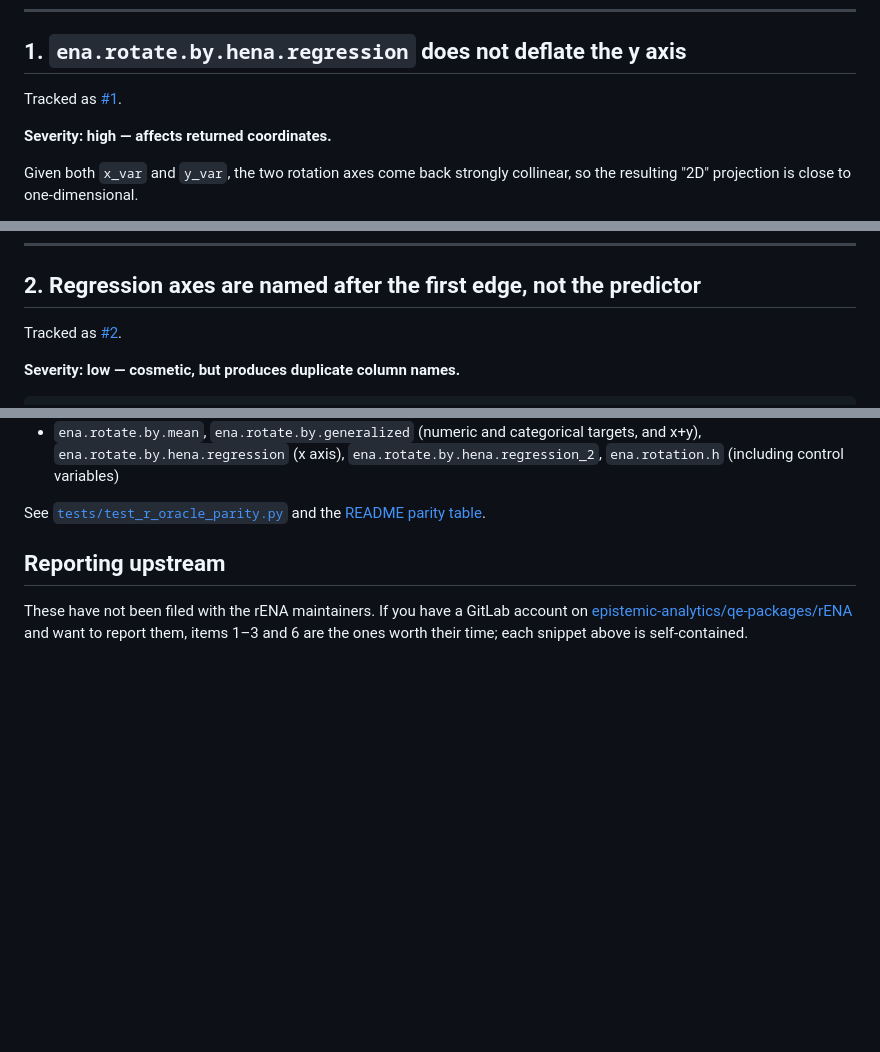
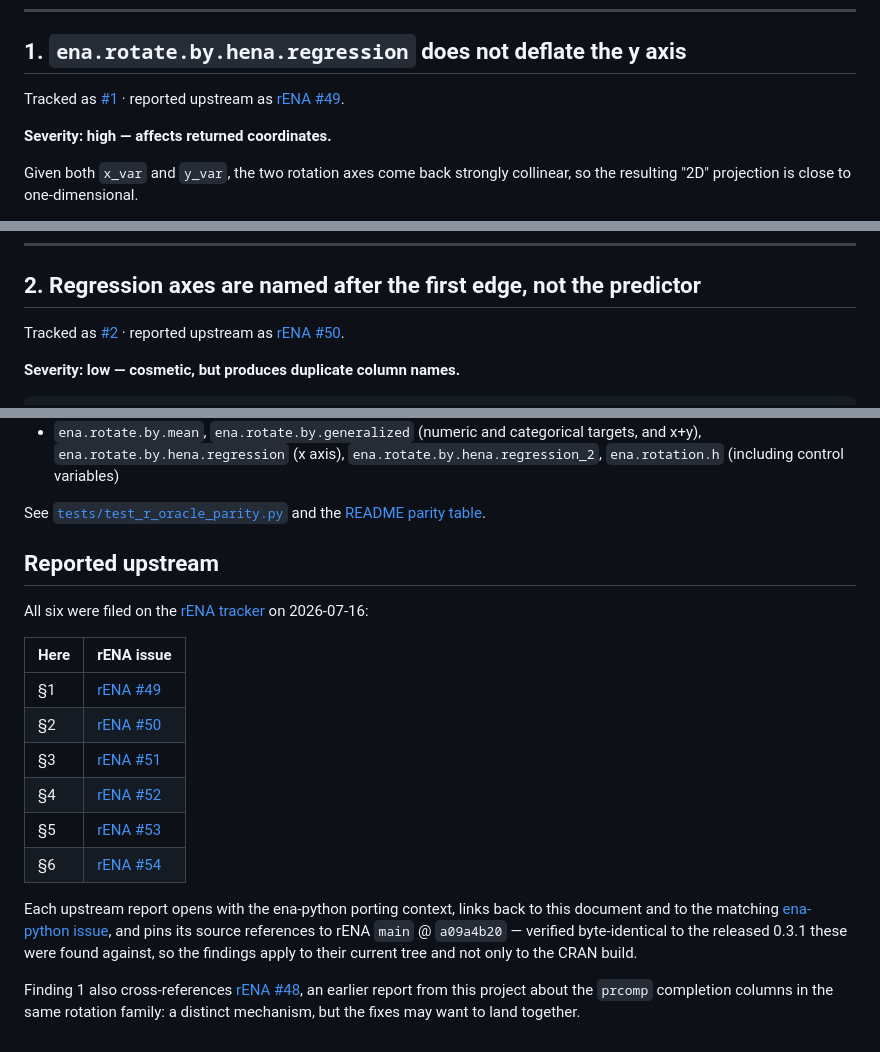
Before and after one commit to HUDongpin/ena-python, a Markdown page: docs/rena-upstream-issues.md, 3 parts joined by grey strips. GitHub-like rendering; blank space fills up the shorter version.

Commit message:
docs: record the six rENA findings as reported upstream
Filed on the rENA tracker as #49-#54 (2026-07-16). The document said they had NOT been
filed, which stopped being true the moment they were posted.

Each upstream report opens with the ena-python porting context, links back to
docs/rena-upstream-issues.md and its matching ena-python issue, and pins source
references to rENA main @ a09a4b20 -- verified byte-identical to the released 0.3.1 the
findings were made against, so they apply to the current tree and not just the CRAN
build. Checked before filing: none of rENA's 48 existing issues covered these.

Finding 1 cross-references rENA #48, an earlier report from this project about the
prcomp completion columns in the same rotation family.

Also fixes the ena-python issue banners #1-#5, which still read "not in pyENA" from
before the rename.

Co-Authored-By: Claude Opus 4.8 <noreply@anthropic.com>

```diff
--- a/docs/rena-upstream-issues.md
+++ b/docs/rena-upstream-issues.md
@@ -44,7 +44,7 @@ rot <- function(r) as.matrix(r$rotation)
 
 ## 1. `ena.rotate.by.hena.regression` does not deflate the y axis
 
-Tracked as [#1](https://github.com/HUDongpin/ena-python/issues/1).
+Tracked as [#1](https://github.com/HUDongpin/ena-python/issues/1) · reported upstream as [rENA #49](https://gitlab.com/epistemic-analytics/qe-packages/rENA/-/issues/49).
 
 **Severity: high — affects returned coordinates.**
 
@@ -110,7 +110,7 @@ Note that the *subsequent* deflation on line 130 (`defA <- defA - defA %*% v2 %*
 
 ## 2. Regression axes are named after the first edge, not the predictor
 
-Tracked as [#2](https://github.com/HUDongpin/ena-python/issues/2).
+Tracked as [#2](https://github.com/HUDongpin/ena-python/issues/2) · reported upstream as [rENA #50](https://gitlab.com/epistemic-analytics/qe-packages/rENA/-/issues/50).
 
 **Severity: low — cosmetic, but produces duplicate column names.**
 
@@ -271,8 +271,27 @@ For balance, the following were checked against real compiled rENA 0.3.1 and agr
 
 See [`tests/test_r_oracle_parity.py`](../tests/test_r_oracle_parity.py) and the [README parity table](../README.md#parity-with-rena).
 
-## Reporting upstream
+## Reported upstream
 
-These have not been filed with the rENA maintainers. If you have a GitLab account on
-[epistemic-analytics/qe-packages/rENA](https://gitlab.com/epistemic-analytics/qe-packages/rENA)
-and want to report them, items 1–3 and 6 are the ones worth their time; each snippet above is self-contained.
+All six were filed on the [rENA tracker](https://gitlab.com/epistemic-analytics/qe-packages/rENA/-/issues)
+on 2026-07-16:
+
+| Here | rENA issue |
+|---|---|
+| §1 | [rENA #49](https://gitlab.com/epistemic-analytics/qe-packages/rENA/-/issues/49) |
+| §2 | [rENA #50](https://gitlab.com/epistemic-analytics/qe-packages/rENA/-/issues/50) |
+| §3 | [rENA #51](https://gitlab.com/epistemic-analytics/qe-packages/rENA/-/issues/51) |
+| §4 | [rENA #52](https://gitlab.com/epistemic-analytics/qe-packages/rENA/-/issues/52) |
+| §5 | [rENA #53](https://gitlab.com/epistemic-analytics/qe-packages/rENA/-/issues/53) |
+| §6 | [rENA #54](https://gitlab.com/epistemic-analytics/qe-packages/rENA/-/issues/54) |
+
+Each upstream report opens with the ena-python porting context, links back to this
+document and to the matching [ena-python issue](https://github.com/HUDongpin/ena-python/issues?q=label%3Aupstream-rena),
+and pins its source references to rENA `main` @ `a09a4b20` — verified byte-identical to
+the released 0.3.1 these were found against, so the findings apply to their current tree
+and not only to the CRAN build.
+
+Finding 1 also cross-references
+[rENA #48](https://gitlab.com/epistemic-analytics/qe-packages/rENA/-/issues/48), an
+earlier report from this project about the `prcomp` completion columns in the same
+rotation family: a distinct mechanism, but the fixes may want to land together.
```
Also changed, not shown: other parts of docs/rena-upstream-issues.md (+4 -4 lines), README.md (+1 -1 lines).
